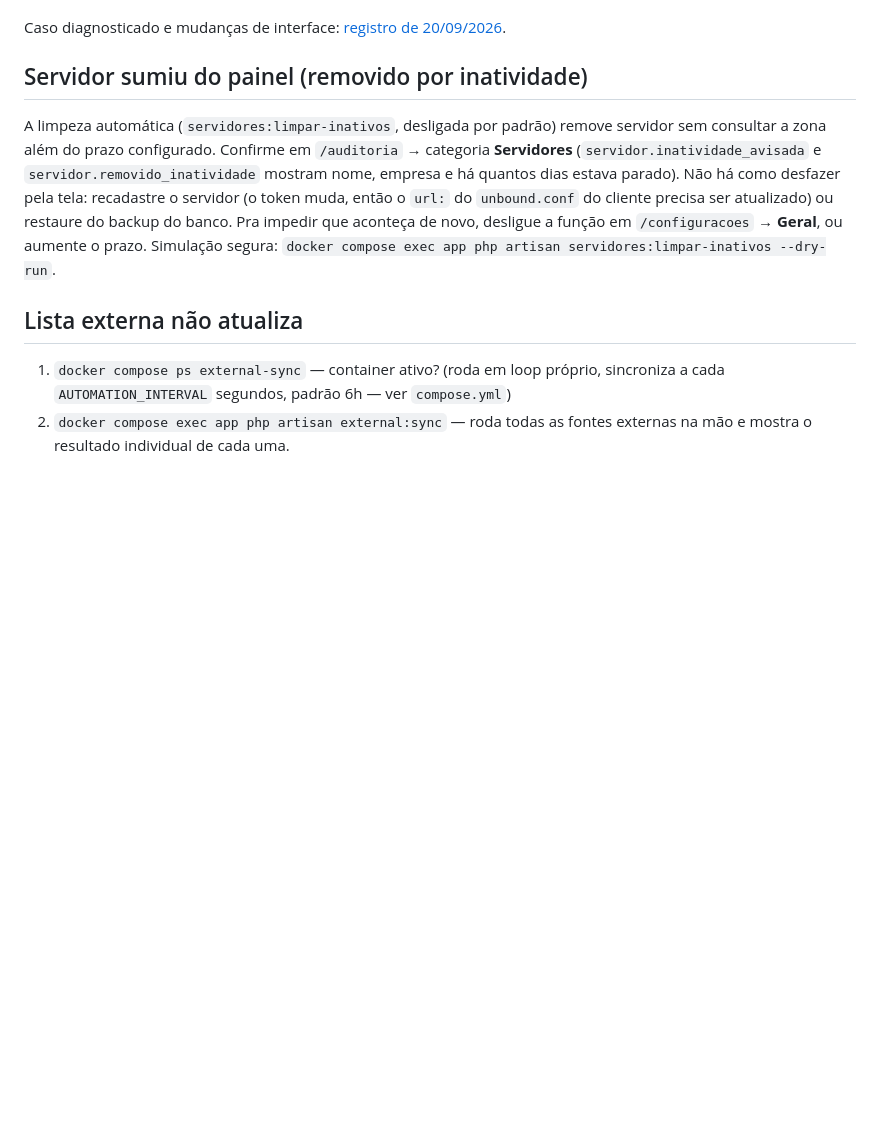
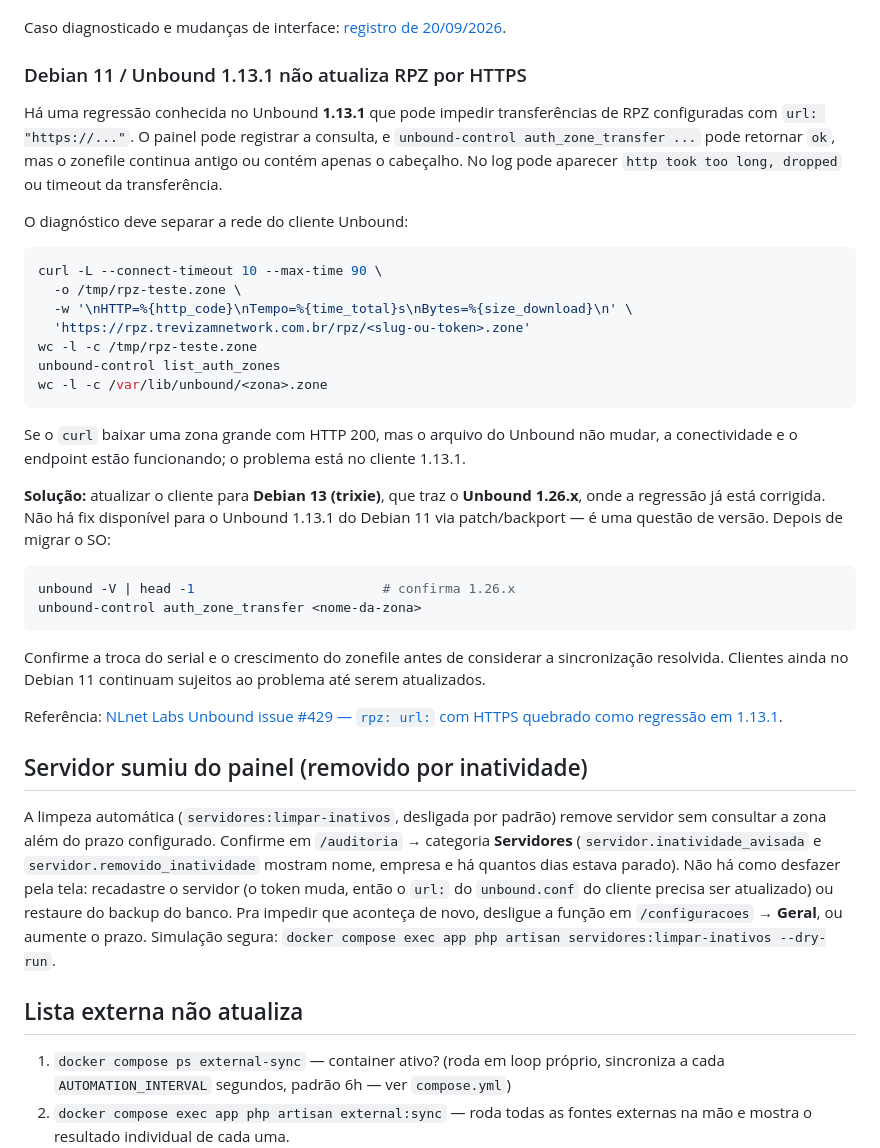
Before and after one commit to TrevizamNetwork001/dns-panel-rpz, a Markdown page: RUNBOOK.md, the part around the change. Rendered like a GitHub page; blank space fills up the shorter version.

Commit message:
docs: aponta Debian 13/Unbound 1.26 como solução da regressão RPZ+HTTPS
O trecho anterior deixava vago ("atualize o Unbound"); a correção real
é a versão empacotada no Debian 13 (trixie), Unbound 1.26.x — não existe
backport pro 1.13.1 do Debian 11 para esse bug específico.

Co-Authored-By: Claude Sonnet 5 <noreply@anthropic.com>

````diff
--- a/RUNBOOK.md
+++ b/RUNBOOK.md
@@ -74,6 +74,35 @@ O segundo argumento deve corresponder ao `name:` do bloco `rpz:`. O painel dispo
 - Zona sem domínios: conferir listas ativas, vínculos e seus horários. Se a consulta ocorreu antes dos vínculos, uma resposta HTTP 200 pequena pode conter somente cabeçalho/canário.
 
 Caso diagnosticado e mudanças de interface: [registro de 20/09/2026](docs/RELATORIO-2026-09-20.md).
+
+### Debian 11 / Unbound 1.13.1 não atualiza RPZ por HTTPS
+
+Há uma regressão conhecida no Unbound **1.13.1** que pode impedir transferências de RPZ configuradas com `url: "https://..."`. O painel pode registrar a consulta, e `unbound-control auth_zone_transfer ...` pode retornar `ok`, mas o zonefile continua antigo ou contém apenas o cabeçalho. No log pode aparecer `http took too long, dropped` ou timeout da transferência.
+
+O diagnóstico deve separar a rede do cliente Unbound:
+
+```bash
+curl -L --connect-timeout 10 --max-time 90 \
+  -o /tmp/rpz-teste.zone \
+  -w '\nHTTP=%{http_code}\nTempo=%{time_total}s\nBytes=%{size_download}\n' \
+  'https://rpz.trevizamnetwork.com.br/rpz/<slug-ou-token>.zone'
+wc -l -c /tmp/rpz-teste.zone
+unbound-control list_auth_zones
+wc -l -c /var/lib/unbound/<zona>.zone
+```
+
+Se o `curl` baixar uma zona grande com HTTP 200, mas o arquivo do Unbound não mudar, a conectividade e o endpoint estão funcionando; o problema está no cliente 1.13.1.
+
+**Solução:** atualizar o cliente para **Debian 13 (trixie)**, que traz o **Unbound 1.26.x**, onde a regressão já está corrigida. Não há fix disponível para o Unbound 1.13.1 do Debian 11 via patch/backport — é uma questão de versão. Depois de migrar o SO:
+
+```bash
+unbound -V | head -1                        # confirma 1.26.x
+unbound-control auth_zone_transfer <nome-da-zona>
+```
+
+Confirme a troca do serial e o crescimento do zonefile antes de considerar a sincronização resolvida. Clientes ainda no Debian 11 continuam sujeitos ao problema até serem atualizados.
+
+Referência: [NLnet Labs Unbound issue #429 — `rpz: url:` com HTTPS quebrado como regressão em 1.13.1](https://github.com/NLnetLabs/unbound/issues/429).
 
 ## Servidor sumiu do painel (removido por inatividade)
 
````
